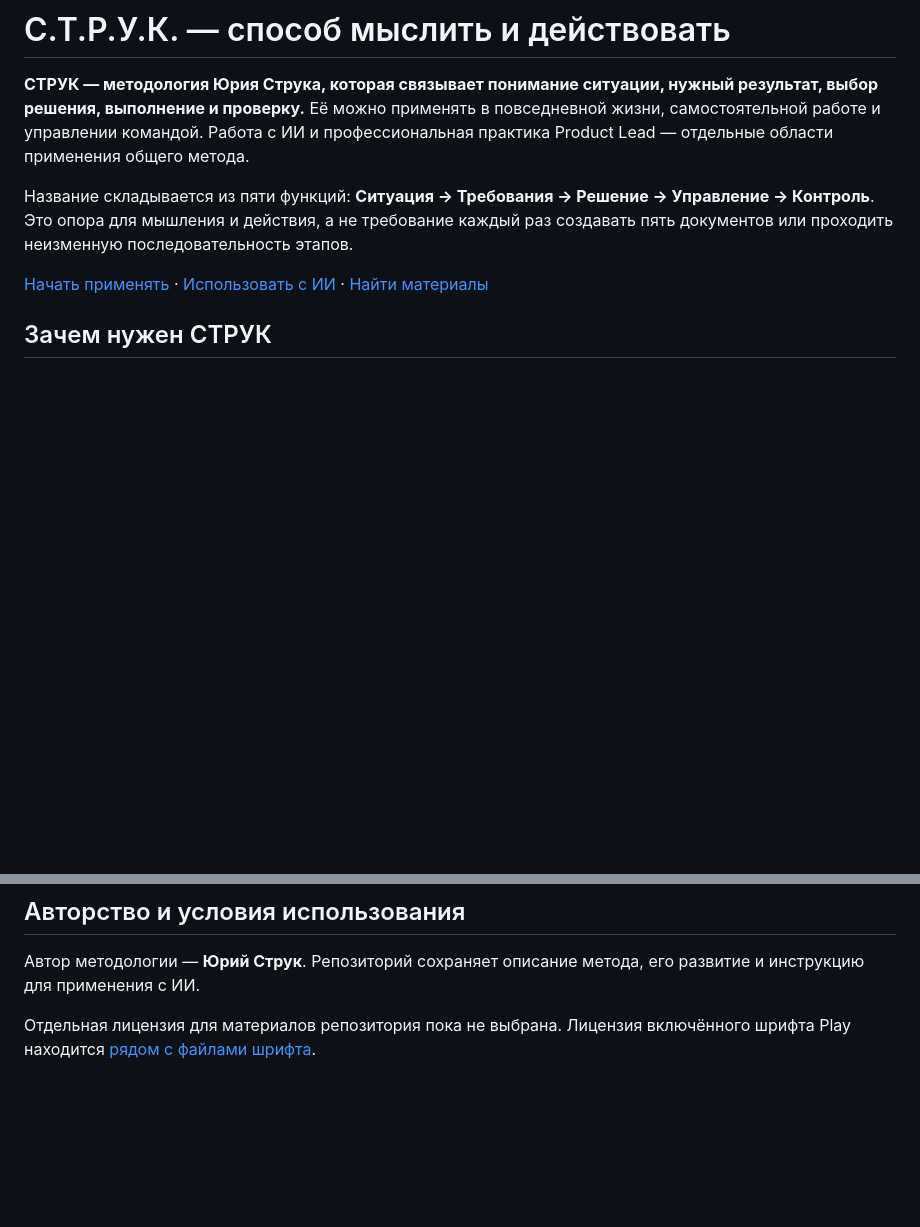
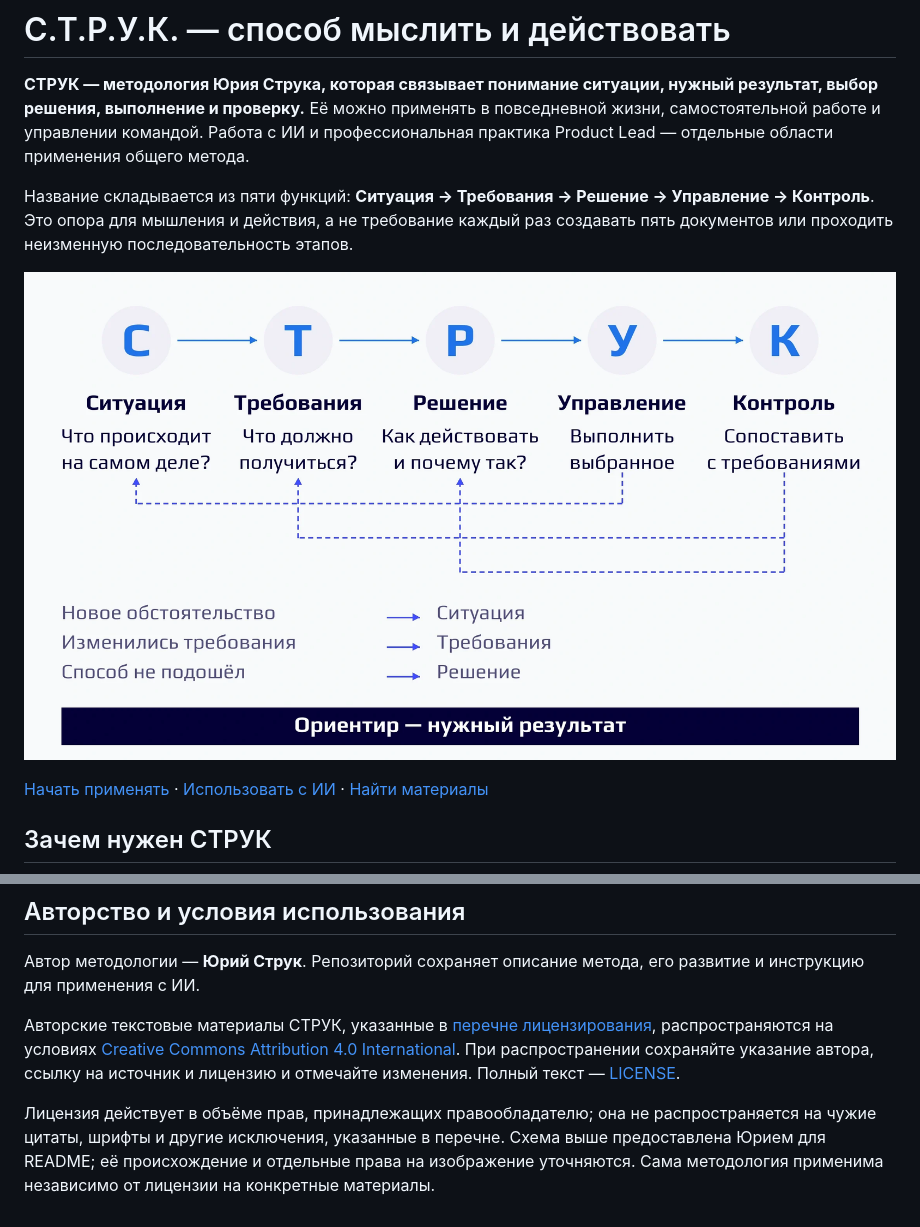
Before and after one commit to omhotey/struk-metodology, a Markdown page: README.md, 2 parts joined by grey strips. Drawn GitHub-style; pictures changed too: assets/struk-method.png (added); blank space fills up the shorter version.

Commit message:
Add CC BY licensing scope and STRUK diagram

```diff
--- a/README.md
+++ b/README.md
@@ -3,6 +3,8 @@
 **СТРУК — методология Юрия Струка, которая связывает понимание ситуации, нужный результат, выбор решения, выполнение и проверку.** Её можно применять в повседневной жизни, самостоятельной работе и управлении командой. Работа с ИИ и профессиональная практика Product Lead — отдельные области применения общего метода.
 
 Название складывается из пяти функций: **Ситуация → Требования → Решение → Управление → Контроль**. Это опора для мышления и действия, а не требование каждый раз создавать пять документов или проходить неизменную последовательность этапов.
+
+![Схема СТРУК: ситуация, требования, решение, управление и контроль; при изменениях можно вернуться к нужной функции.](assets/struk-method.png)
 
 [Начать применять](#как-применять-методику) · [Использовать с ИИ](#как-пользоваться-скиллом) · [Найти материалы](#актуальные-материалы)
 
@@ -117,4 +119,6 @@
 
 Автор методологии — **Юрий Струк**. Репозиторий сохраняет описание метода, его развитие и инструкцию для применения с ИИ.
 
-Отдельная лицензия для материалов репозитория пока не выбрана. Лицензия включённого шрифта Play находится [рядом с файлами шрифта](site/struk/assets/fonts/OFL.txt).
+Авторские текстовые материалы СТРУК, указанные в [перечне лицензирования](LICENSING.md), распространяются на условиях [Creative Commons Attribution 4.0 International](https://creativecommons.org/licenses/by/4.0/). При распространении сохраняйте указание автора, ссылку на источник и лицензию и отмечайте изменения. Полный текст — [LICENSE](LICENSE).
+
+Лицензия действует в объёме прав, принадлежащих правообладателю; она не распространяется на чужие цитаты, шрифты и другие исключения, указанные в перечне. Схема выше предоставлена Юрием для README; её происхождение и отдельные права на изображение уточняются. Сама методология применима независимо от лицензии на конкретные материалы.
```
Also changed, not shown: LICENSING.md (added, +27 -0 lines), struk-skill-product/README.md (+1 -1 lines), struk-skill-product/struk/SKILL.md (+1 -1 lines), 3 other files.
